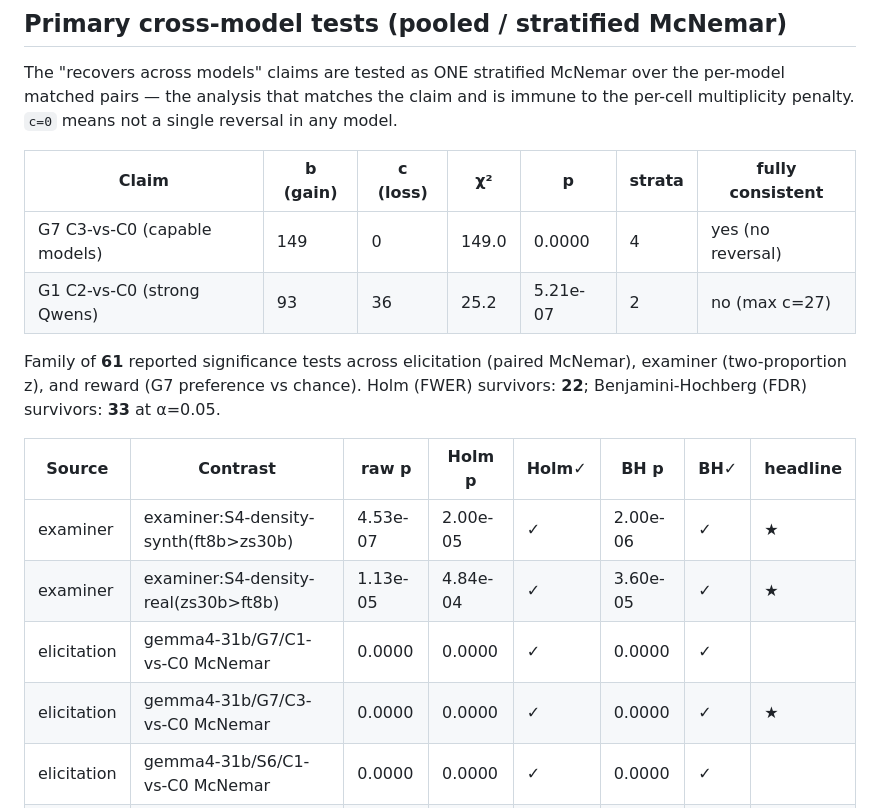
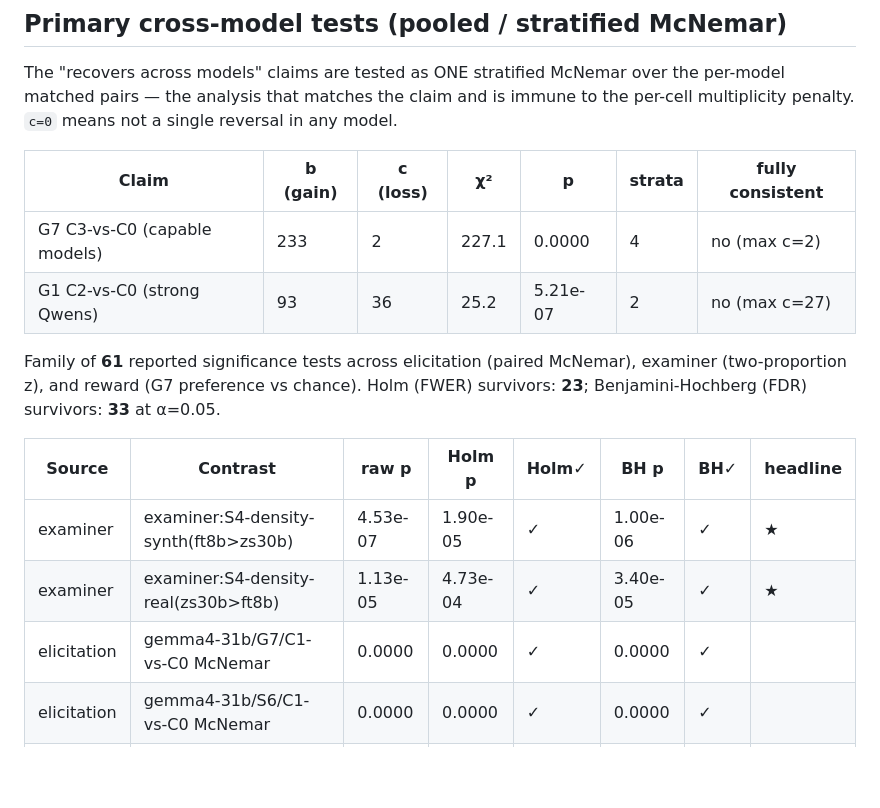
Before and after one commit to MichaelSou1/slide-examiner, a Markdown page: reports/part3_multiplicity.md, the part around one of its changes. Drawn GitHub-style; blank space fills up the shorter version.

```diff
--- a/reports/part3_multiplicity.md
+++ b/reports/part3_multiplicity.md
@@ -6,17 +6,16 @@ The "recovers across models" claims are tested as ONE stratified McNemar over th
 
 | Claim | b (gain) | c (loss) | χ² | p | strata | fully consistent |
 |---|---|---|---|---|---|---|
-| G7 C3-vs-C0 (capable models) | 149 | 0 | 149.0 | 0.0000 | 4 | yes (no reversal) |
+| G7 C3-vs-C0 (capable models) | 233 | 2 | 227.1 | 0.0000 | 4 | no (max c=2) |
 | G1 C2-vs-C0 (strong Qwens) | 93 | 36 | 25.2 | 5.21e-07 | 2 | no (max c=27) |
 
-Family of **61** reported significance tests across elicitation (paired McNemar), examiner (two-proportion z), and reward (G7 preference vs chance). Holm (FWER) survivors: **22**; Benjamini-Hochberg (FDR) survivors: **33** at α=0.05.
+Family of **61** reported significance tests across elicitation (paired McNemar), examiner (two-proportion z), and reward (G7 preference vs chance). Holm (FWER) survivors: **23**; Benjamini-Hochberg (FDR) survivors: **33** at α=0.05.
 
 | Source | Contrast | raw p | Holm p | Holm✓ | BH p | BH✓ | headline |
 |---|---|---|---|---|---|---|---|
-| examiner | examiner:S4-density-synth(ft8b>zs30b) | 4.53e-07 | 2.00e-05 | ✓ | 2.00e-06 | ✓ | ★ |
-| examiner | examiner:S4-density-real(zs30b>ft8b) | 1.13e-05 | 4.84e-04 | ✓ | 3.60e-05 | ✓ | ★ |
+| examiner | examiner:S4-density-synth(ft8b>zs30b) | 4.53e-07 | 1.90e-05 | ✓ | 1.00e-06 | ✓ | ★ |
+| examiner | examiner:S4-density-real(zs30b>ft8b) | 1.13e-05 | 4.73e-04 | ✓ | 3.40e-05 | ✓ | ★ |
 | elicitation | gemma4-31b/G7/C1-vs-C0 McNemar | 0.0000 | 0.0000 | ✓ | 0.0000 | ✓ |  |
-| elicitation | gemma4-31b/G7/C3-vs-C0 McNemar | 0.0000 | 0.0000 | ✓ | 0.0000 | ✓ | ★ |
 | elicitation | gemma4-31b/S6/C1-vs-C0 McNemar | 0.0000 | 0.0000 | ✓ | 0.0000 | ✓ |  |
 | elicitation | ovis-9b/S6/C2-vs-C0 McNemar | 0.0000 | 0.0000 | ✓ | 0.0000 | ✓ |  |
 | elicitation | ovis-9b/S6/C3-vs-C0 McNemar | 0.0000 | 0.0000 | ✓ | 0.0000 | ✓ |  |
```
Also changed, not shown: other parts of reports/part3_multiplicity.md (+19 -18 lines), reports/_e8_g6_linter_coverage.md (added, +22 -0 lines), reports/_p2_tables.md (+7 -0 lines), paper/figs/fig5_c3_vs_c0_g7.png, 9 other files.
